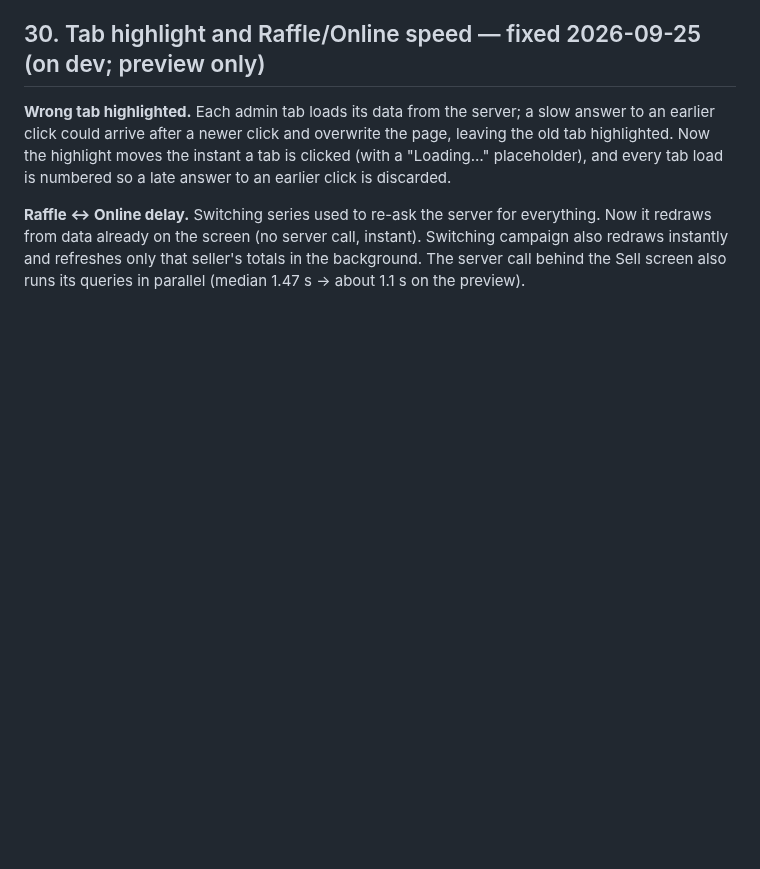
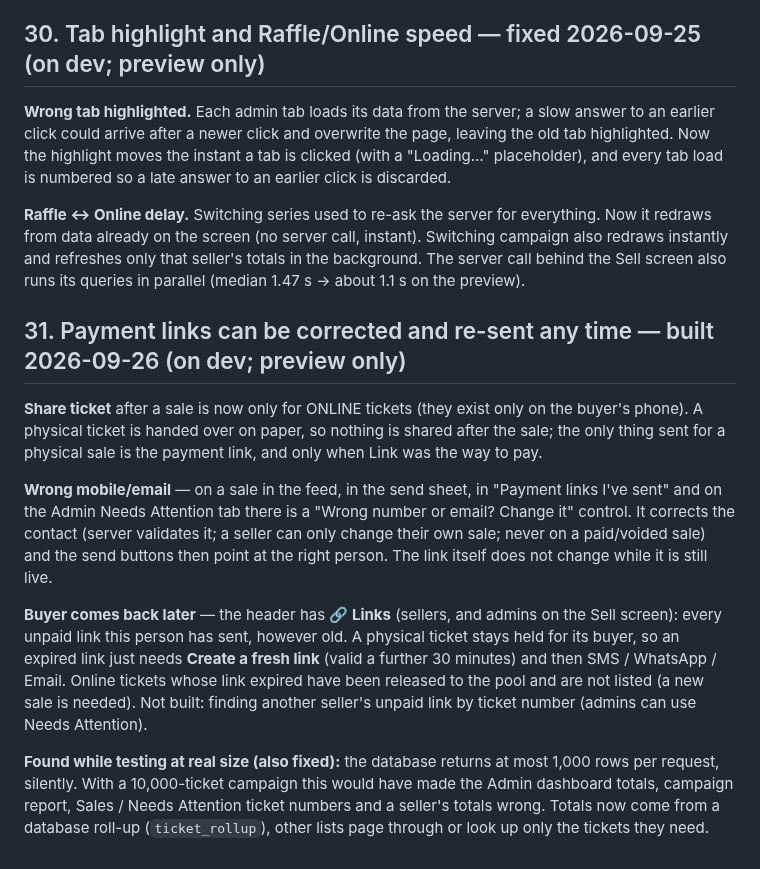
Before and after one commit to justin2908-sys/parish-campaigns, a Markdown page: docs/scope-v1.0.md, the part around the change. GitHub-like rendering; blank space fills up the shorter version.

Commit message:
Scope doc: resendable links and 1,000-row fix
Co-Authored-By: Claude Sonnet 5 <noreply@anthropic.com>

```diff
--- a/docs/scope-v1.0.md
+++ b/docs/scope-v1.0.md
@@ -891,3 +891,25 @@ numbered so a late answer to an earlier click is discarded.
 from data already on the screen (no server call, instant). Switching campaign also redraws instantly and
 refreshes only that seller's totals in the background. The server call behind the Sell screen also runs
 its queries in parallel (median 1.47 s → about 1.1 s on the preview).
+
+## 31. Payment links can be corrected and re-sent any time — built 2026-09-26 (on dev; preview only)
+
+**Share ticket** after a sale is now only for ONLINE tickets (they exist only on the buyer's phone). A physical
+ticket is handed over on paper, so nothing is shared after the sale; the only thing sent for a physical sale is
+the payment link, and only when Link was the way to pay.
+
+**Wrong mobile/email** — on a sale in the feed, in the send sheet, in "Payment links I've sent" and on the
+Admin Needs Attention tab there is a "Wrong number or email? Change it" control. It corrects the contact
+(server validates it; a seller can only change their own sale; never on a paid/voided sale) and the send
+buttons then point at the right person. The link itself does not change while it is still live.
+
+**Buyer comes back later** — the header has **🔗 Links** (sellers, and admins on the Sell screen): every unpaid link
+this person has sent, however old. A physical ticket stays held for its buyer, so an expired link just needs
+**Create a fresh link** (valid a further 30 minutes) and then SMS / WhatsApp / Email. Online tickets whose link
+expired have been released to the pool and are not listed (a new sale is needed).
+Not built: finding another seller's unpaid link by ticket number (admins can use Needs Attention).
+
+**Found while testing at real size (also fixed):** the database returns at most 1,000 rows per request, silently.
+With a 10,000-ticket campaign this would have made the Admin dashboard totals, campaign report, Sales /
+Needs Attention ticket numbers and a seller's totals wrong. Totals now come from a database roll-up
+(`ticket_rollup`), other lists page through or look up only the tickets they need.
```
